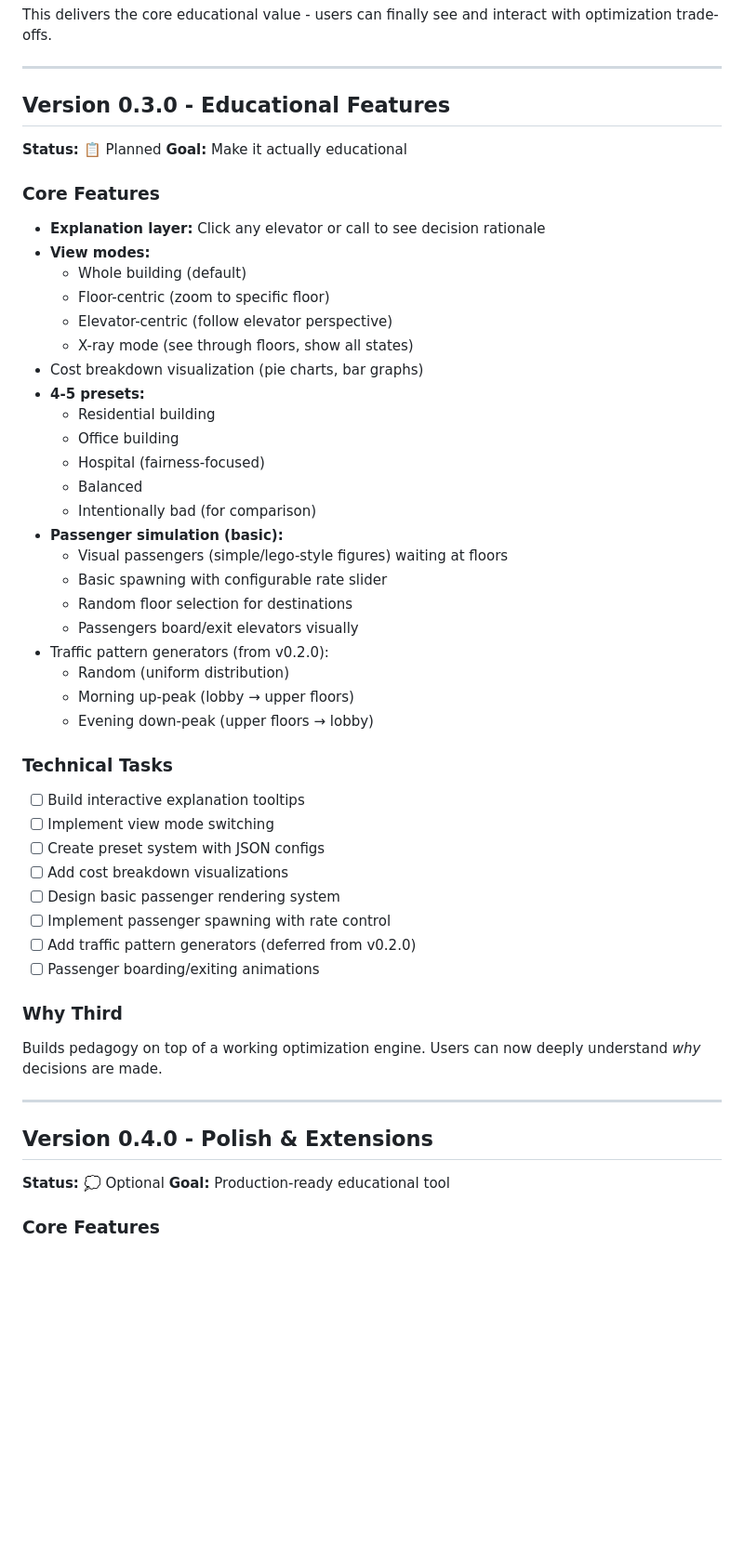
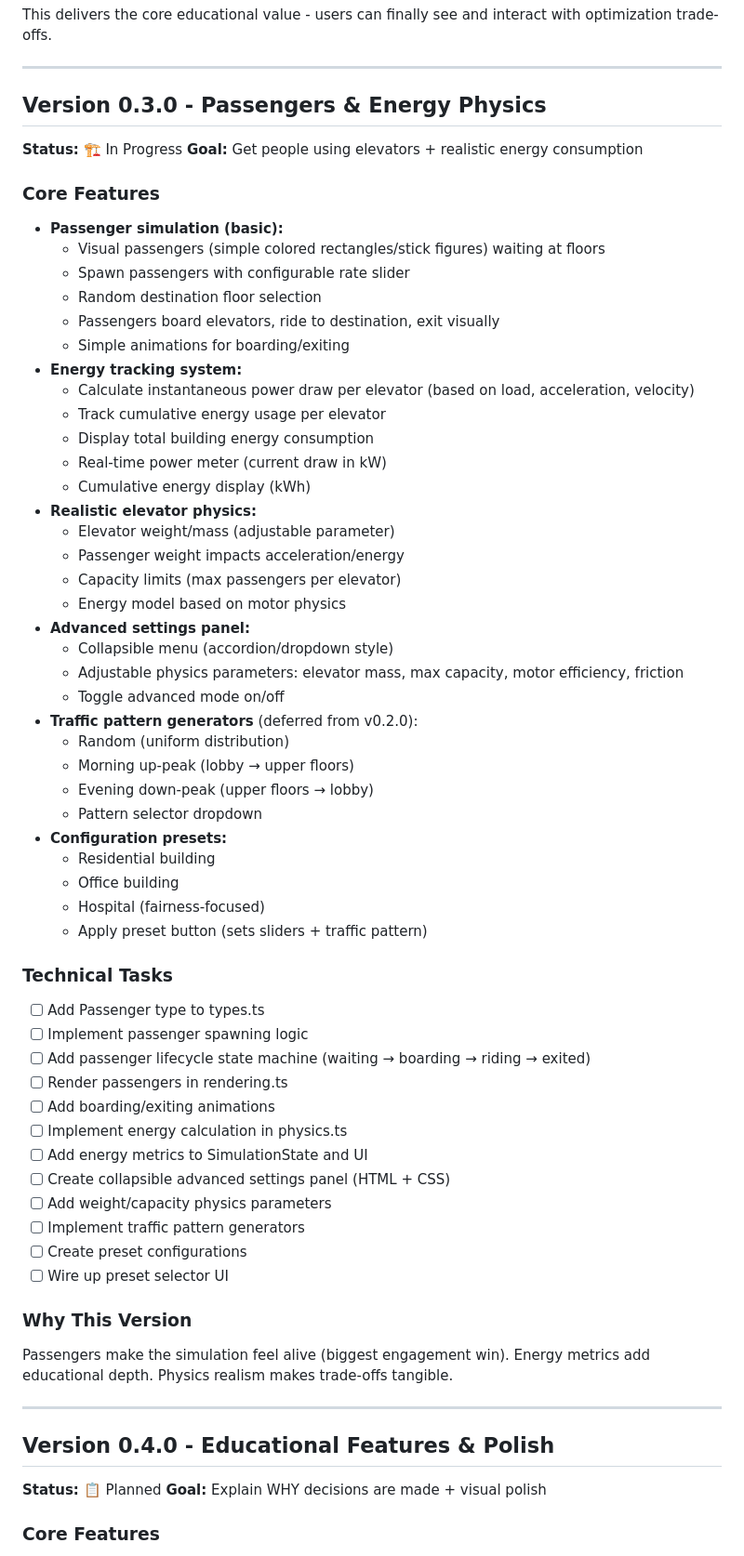
Before and after one commit to justriverjames/elevator-lab, a Markdown page: ROADMAP.md, the part around one of its changes. Shown at 93% size. Rendered like a GitHub page; blank space fills up the shorter version.

```diff
--- a/ROADMAP.md
+++ b/ROADMAP.md
@@ -67,51 +67,64 @@ This delivers the core educational value - users can finally see and interact wi
 
 ---
 
-## Version 0.3.0 - Educational Features
-**Status:** 📋 Planned
-**Goal:** Make it actually educational
+## Version 0.3.0 - Passengers & Energy Physics
+**Status:** 🏗️ In Progress
+**Goal:** Get people using elevators + realistic energy consumption
 
 ### Core Features
-- **Explanation layer:** Click any elevator or call to see decision rationale
-- **View modes:**
-  - Whole building (default)
-  - Floor-centric (zoom to specific floor)
-  - Elevator-centric (follow elevator perspective)
-  - X-ray mode (see through floors, show all states)
-- Cost breakdown visualization (pie charts, bar graphs)
-- **4-5 presets:**
+- **Passenger simulation (basic):**
+  - Visual passengers (simple colored rectangles/stick figures) waiting at floors
+  - Spawn passengers with configurable rate slider
+  - Random destination floor selection
+  - Passengers board elevators, ride to destination, exit visually
+  - Simple animations for boarding/exiting
+- **Energy tracking system:**
+  - Calculate instantaneous power draw per elevator (based on load, acceleration, velocity)
+  - Track cumulative energy usage per elevator
+  - Display total building energy consumption
+  - Real-time power meter (current draw in kW)
+  - Cumulative energy display (kWh)
+- **Realistic elevator physics:**
+  - Elevator weight/mass (adjustable parameter)
+  - Passenger weight impacts acceleration/energy
+  - Capacity limits (max passengers per elevator)
+  - Energy model based on motor physics
+- **Advanced settings panel:**
+  - Collapsible menu (accordion/dropdown style)
+  - Adjustable physics parameters: elevator mass, max capacity, motor efficiency, friction
+  - Toggle advanced mode on/off
+- **Traffic pattern generators** (deferred from v0.2.0):
+  - Random (uniform distribution)
+  - Morning up-peak (lobby → upper floors)
+  - Evening down-peak (upper floors → lobby)
+  - Pattern selector dropdown
+- **Configuration presets:**
   - Residential building
   - Office building
   - Hospital (fairness-focused)
-  - Balanced
-  - Intentionally bad (for comparison)
-- **Passenger simulation (basic):**
-  - Visual passengers (simple/lego-style figures) waiting at floors
-  - Basic spawning with configurable rate slider
-  - Random floor selection for destinations
-  - Passengers board/exit elevators visually
-- Traffic pattern generators (from v0.2.0):
-  - Random (uniform distribution)
-  - Morning up-peak (lobby → upper floors)
-  - Evening down-peak (upper floors → lobby)
+  - Apply preset button (sets sliders + traffic pattern)
 
 ### Technical Tasks
-- [ ] Build interactive explanation tooltips
-- [ ] Implement view mode switching
-- [ ] Create preset system with JSON configs
-- [ ] Add cost breakdown visualizations
-- [ ] Design basic passenger rendering system
-- [ ] Implement passenger spawning with rate control
-- [ ] Add traffic pattern generators (deferred from v0.2.0)
-- [ ] Passenger boarding/exiting animations
+- [ ] Add Passenger type to types.ts
+- [ ] Implement passenger spawning logic
+- [ ] Add passenger lifecycle state machine (waiting → boarding → riding → exited)
+- [ ] Render passengers in rendering.ts
+- [ ] Add boarding/exiting animations
+- [ ] Implement energy calculation in physics.ts
+- [ ] Add energy metrics to SimulationState and UI
+- [ ] Create collapsible advanced settings panel (HTML + CSS)
+- [ ] Add weight/capacity physics parameters
+- [ ] Implement traffic pattern generators
+- [ ] Create preset configurations
+- [ ] Wire up preset selector UI
 
-### Why Third
-Builds pedagogy on top of a working optimization engine. Users can now deeply understand *why* decisions are made.
+### Why This Version
+Passengers make the simulation feel alive (biggest engagement win). Energy metrics add educational depth. Physics realism makes trade-offs tangible.
 
 ---
 
-## Version 0.4.0 - Polish & Extensions
-**Status:** 💭 Optional
-**Goal:** Production-ready educational tool
+## Version 0.4.0 - Educational Features & Polish
+**Status:** 📋 Planned
+**Goal:** Explain WHY decisions are made + visual polish
 
 ### Core Features
```
Also changed, not shown: other parts of ROADMAP.md (+108 -32 lines), README.md (+22 -9 lines).
